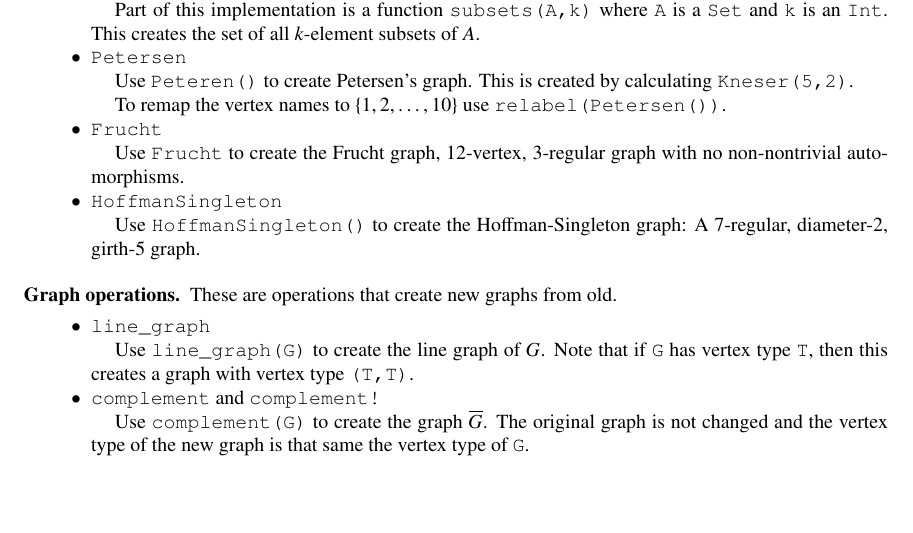
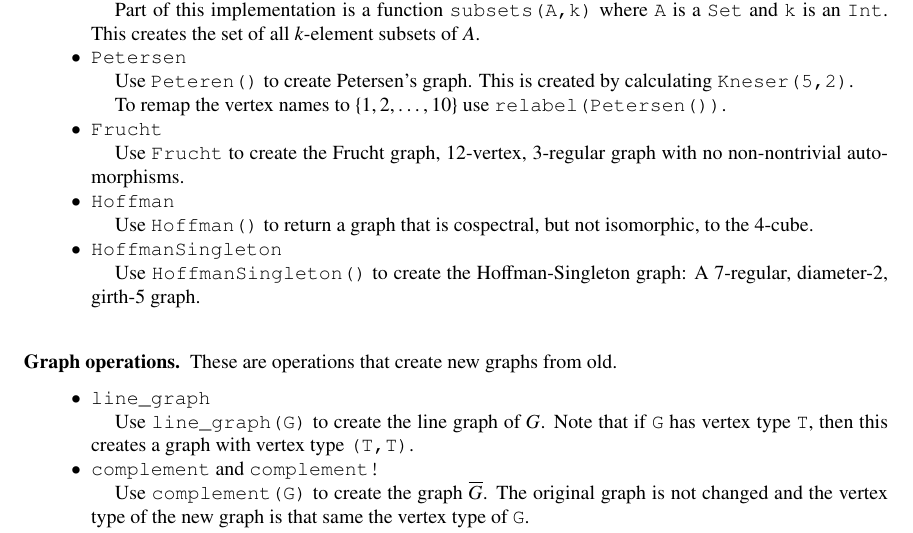
Before and after one commit to scheinerman/SimpleGraphs.jl, a LaTeX paper (doc/SimpleGraph.tex): part of page 5 of 12, cut so that both start at the same text, the shorter picture padded with empty space. Compiled offline with pdfLaTeX.

Commit message:
Update doc for Hoffman graph

```diff
--- a/doc/SimpleGraph.tex
+++ b/doc/SimpleGraph.tex
@@ -407,6 +407,10 @@ julia> elist(G)
     Use \verb|Frucht| to create the Frucht graph, 12-vertex, 3-regular graph with
     no non-nontrivial automorphisms.
 
+  \item \verb|Hoffman|
+
+    Use \verb|Hoffman()| to return a graph that is cospectral, but not
+    isomorphic, to the 4-cube.
 
   \item \verb|HoffmanSingleton|
 
```
Also changed, not shown: doc/SimpleGraph.pdf.
